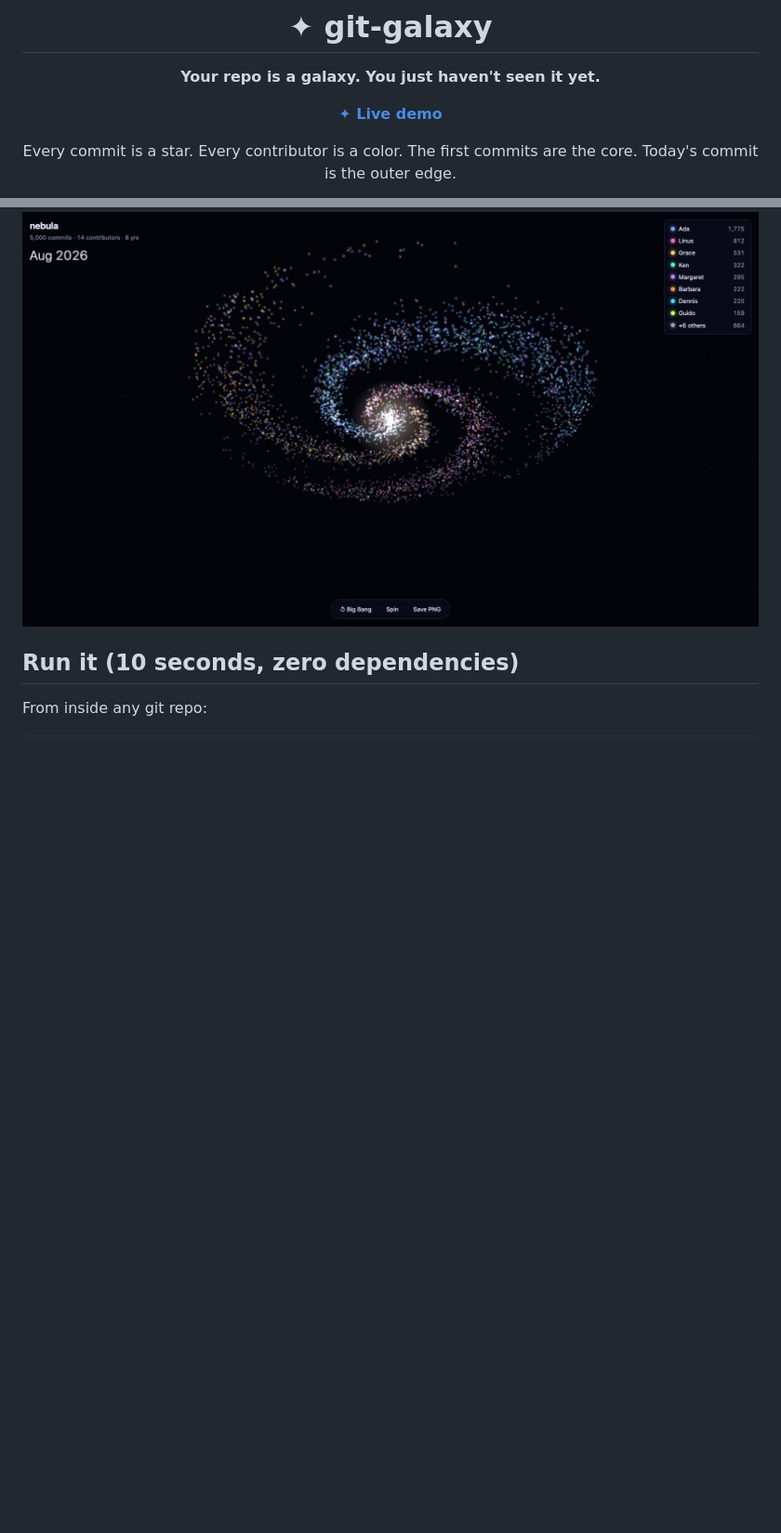
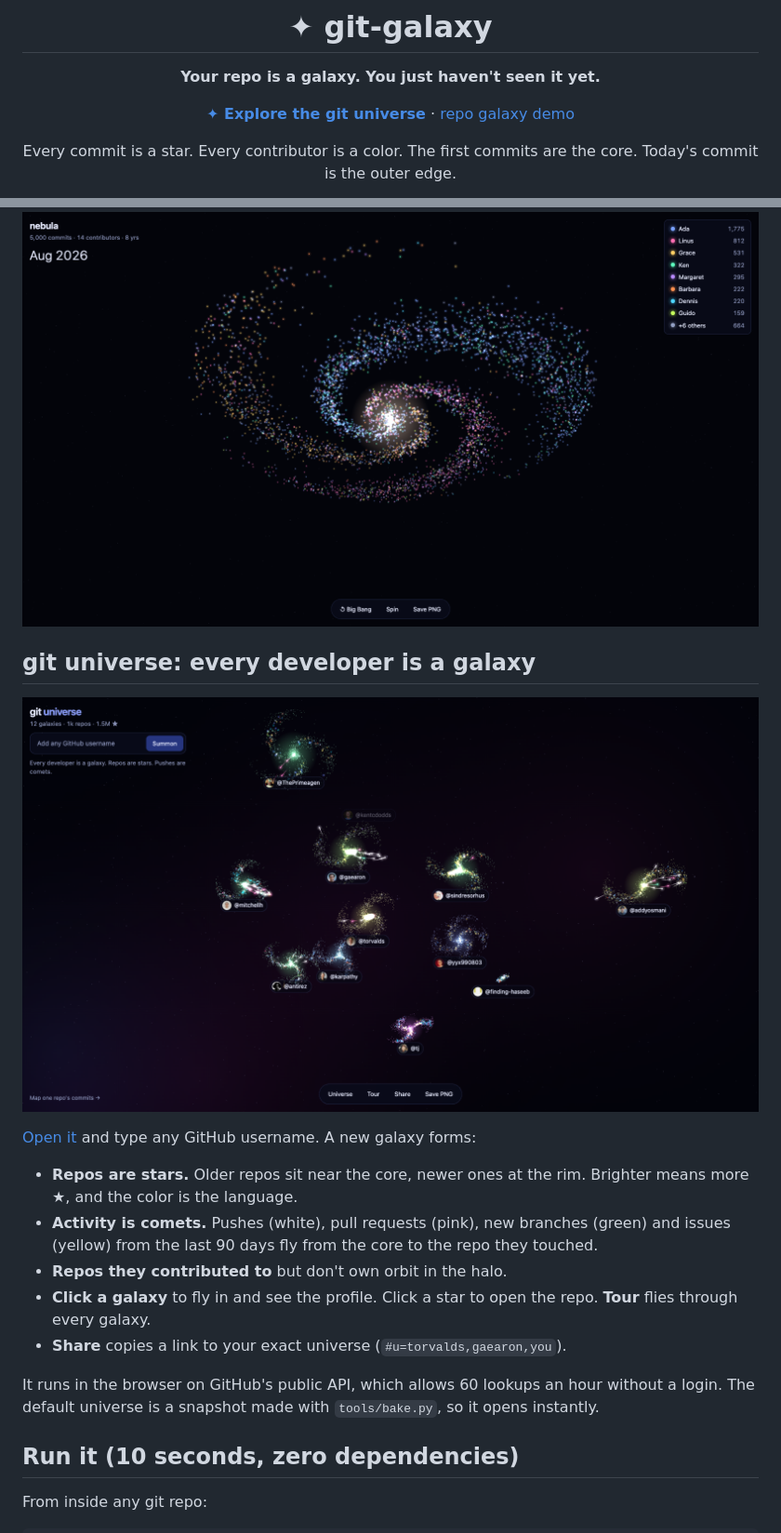
Before and after one commit to finding-haseeb/git-galaxy, a Markdown page: README.md, 2 parts joined by grey strips. Shown: that part at 93% size. GitHub-like rendering; pictures changed too: docs/universe.png (added); blank space fills up the shorter version.

```diff
--- a/README.md
+++ b/README.md
@@ -4,7 +4,7 @@
 
 **Your repo is a galaxy. You just haven't seen it yet.**
 
-[**✦ Live demo**](https://finding-haseeb.github.io/git-galaxy/)
+[**✦ Explore the git universe**](https://finding-haseeb.github.io/git-galaxy/) · [repo galaxy demo](https://finding-haseeb.github.io/git-galaxy/galaxy.html)
 
 Every commit is a star. Every contributor is a color.
 The first commits are the core. Today's commit is the outer edge.
@@ -12,6 +12,20 @@ The first commits are the core. Today's commit is the outer edge.
 ![A 5,000-commit repo rendered as a spiral galaxy](docs/hero.png)
 
 </div>
+
+## git universe: every developer is a galaxy
+
+![Twelve developers rendered as galaxies in one universe](docs/universe.png)
+
+[Open it](https://finding-haseeb.github.io/git-galaxy/) and type any GitHub username. A new galaxy forms:
+
+- **Repos are stars.** Older repos sit near the core, newer ones at the rim. Brighter means more ★, and the color is the language.
+- **Activity is comets.** Pushes (white), pull requests (pink), new branches (green) and issues (yellow) from the last 90 days fly from the core to the repo they touched.
+- **Repos they contributed to** but don't own orbit in the halo.
+- **Click a galaxy** to fly in and see the profile. Click a star to open the repo. **Tour** flies through every galaxy.
+- **Share** copies a link to your exact universe (`#u=torvalds,gaearon,you`).
+
+It runs in the browser on GitHub's public API, which allows 60 lookups an hour without a login. The default universe is a snapshot made with `tools/bake.py`, so it opens instantly.
 
 ## Run it (10 seconds, zero dependencies)
 
```
Also changed, not shown: 4 other files.
